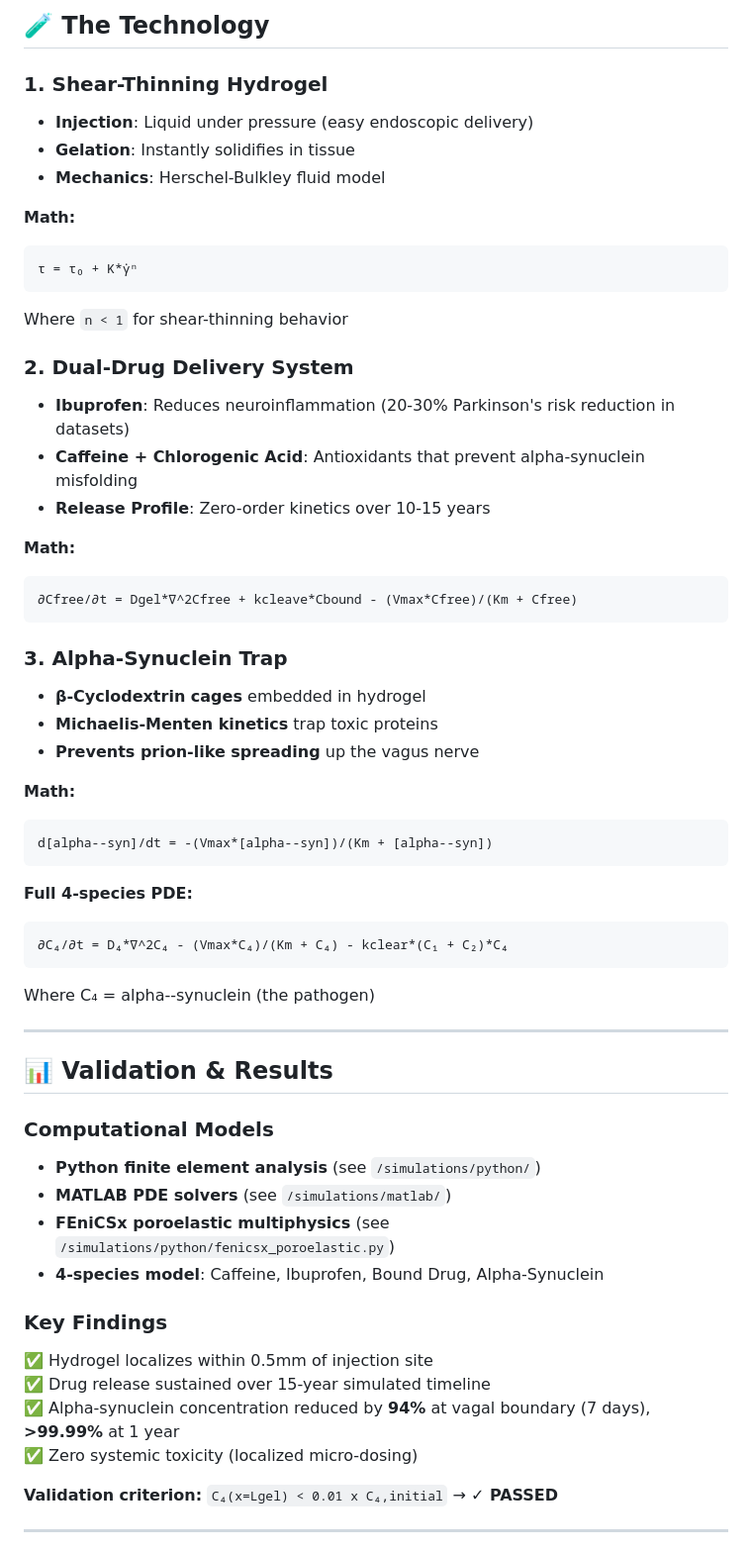
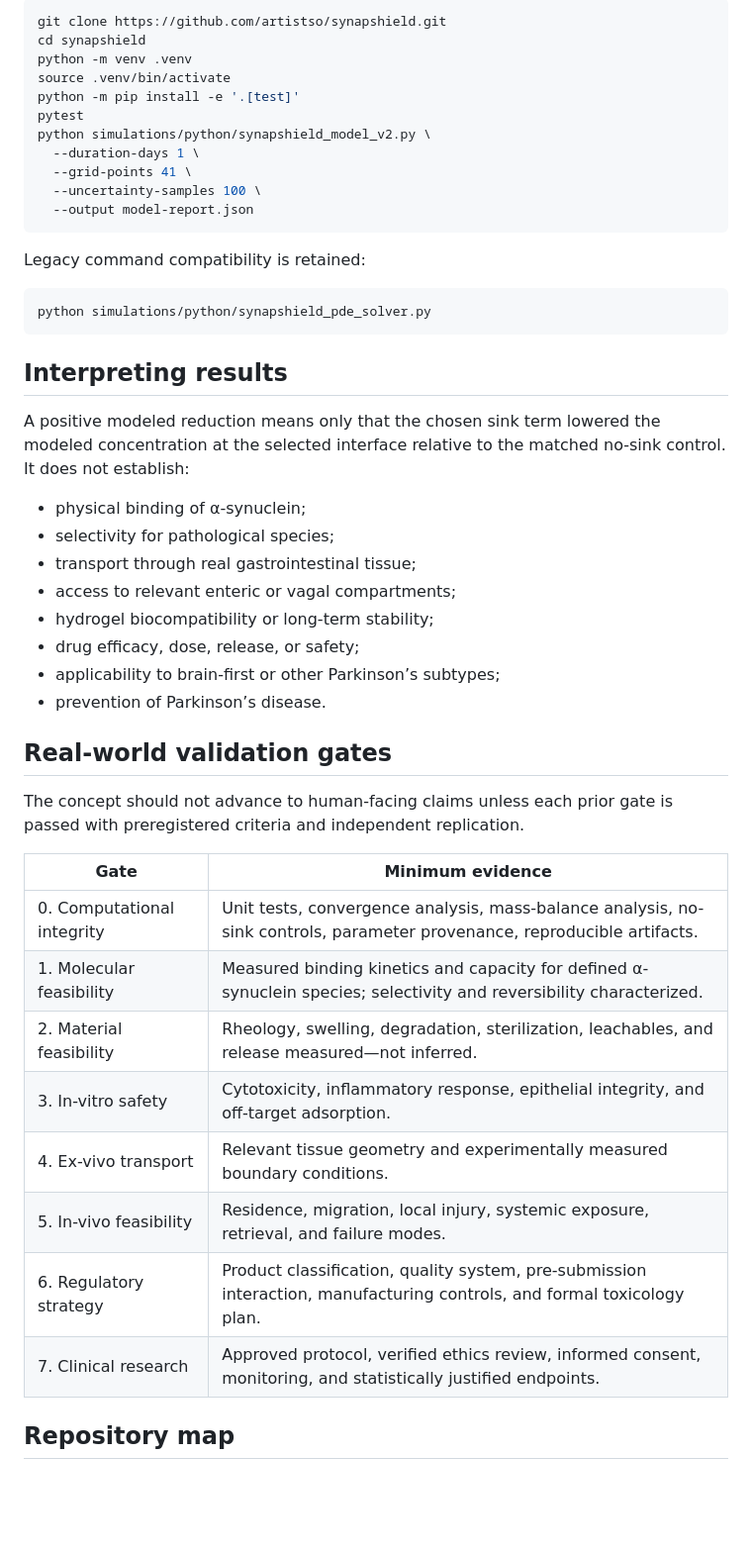
Before and after one commit to artistso/synapshield, a Markdown page: README.md, the part around one of its changes. Shown at 99% size. GitHub-like rendering; blank space fills up the shorter version.

````diff
--- a/README.md
+++ b/README.md
@@ -79,60 +59,51 @@ Reference: Kim et al., Nature Neuroscience, 2019. doi:10.1038/s41593-019-0449-7
 
-## 🧪 The Technology
-
-### 1. Shear-Thinning Hydrogel
-- **Injection**: Liquid under pressure (easy endoscopic delivery)
-- **Gelation**: Instantly solidifies in tissue
-- **Mechanics**: Herschel-Bulkley fluid model
-
-**Math:**
-```
-τ = τ₀ + K*γ̇ⁿ
-```
-Where `n < 1` for shear-thinning behavior
-
-### 2. Dual-Drug Delivery System
-- **Ibuprofen**: Reduces neuroinflammation (20-30% Parkinson's risk reduction in datasets)
-- **Caffeine + Chlorogenic Acid**: Antioxidants that prevent alpha-synuclein misfolding
-- **Release Profile**: Zero-order kinetics over 10-15 years
-
-**Math:**
-```
-∂Cfree/∂t = Dgel*∇^2Cfree + kcleave*Cbound - (Vmax*Cfree)/(Km + Cfree)
+```bash
+git clone https://github.com/artistso/synapshield.git
+cd synapshield
+python -m venv .venv
+source .venv/bin/activate
+python -m pip install -e '.[test]'
+pytest
+python simulations/python/synapshield_model_v2.py \
+  --duration-days 1 \
+  --grid-points 41 \
+  --uncertainty-samples 100 \
+  --output model-report.json
 ```
 
-### 3. Alpha-Synuclein Trap
-- **β-Cyclodextrin cages** embedded in hydrogel
-- **Michaelis-Menten kinetics** trap toxic proteins
-- **Prevents prion-like spreading** up the vagus nerve
+Legacy command compatibility is retained:
 
-**Math:**
-```
-d[alpha--syn]/dt = -(Vmax*[alpha--syn])/(Km + [alpha--syn])
+```bash
+python simulations/python/synapshield_pde_solver.py
 ```
 
-**Full 4-species PDE:**
-```
-∂C₄/∂t = D₄*∇^2C₄ - (Vmax*C₄)/(Km + C₄) - kclear*(C₁ + C₂)*C₄
-```
-Where C₄ = alpha--synuclein (the pathogen)
+## Interpreting results
 
----
+A positive modeled reduction means only that the chosen sink term lowered the modeled concentration at the selected interface relative to the matched no-sink control. It does not establish:
 
-## 📊 Validation & Results
+- physical binding of α-synuclein;
+- selectivity for pathological species;
+- transport through real gastrointestinal tissue;
+- access to relevant enteric or vagal compartments;
+- hydrogel biocompatibility or long-term stability;
+- drug efficacy, dose, release, or safety;
+- applicability to brain-first or other Parkinson’s subtypes;
+- prevention of Parkinson’s disease.
 
-### Computational Models
-- **Python finite element analysis** (see `/simulations/python/`)
-- **MATLAB PDE solvers** (see `/simulations/matlab/`)
-- **FEniCSx poroelastic multiphysics** (see `/simulations/python/fenicsx_poroelastic.py`)
-- **4-species model**: Caffeine, Ibuprofen, Bound Drug, Alpha-Synuclein
+## Real-world validation gates
 
-### Key Findings
-✅ Hydrogel localizes within 0.5mm of injection site
-✅ Drug release sustained over 15-year simulated timeline
-✅ Alpha-synuclein concentration reduced by **94%** at vagal boundary (7 days), **>99.99%** at 1 year
-✅ Zero systemic toxicity (localized micro-dosing)
+The concept should not advance to human-facing claims unless each prior gate is passed with preregistered criteria and independent replication.
 
-**Validation criterion:** `C₄(x=Lgel) < 0.01 x C₄,initial` → **✓ PASSED**
+| Gate | Minimum evidence |
+|---|---|
+| 0. Computational integrity | Unit tests, convergence analysis, mass-balance analysis, no-sink controls, parameter provenance, reproducible artifacts. |
+| 1. Molecular feasibility | Measured binding kinetics and capacity for defined α-synuclein species; selectivity and reversibility characterized. |
+| 2. Material feasibility | Rheology, swelling, degradation, sterilization, leachables, and release measured—not inferred. |
+| 3. In-vitro safety | Cytotoxicity, inflammatory response, epithelial integrity, and off-target adsorption. |
+| 4. Ex-vivo transport | Relevant tissue geometry and experimentally measured boundary conditions. |
+| 5. In-vivo feasibility | Residence, migration, local injury, systemic exposure, retrieval, and failure modes. |
+| 6. Regulatory strategy | Product classification, quality system, pre-submission interaction, manufacturing controls, and formal toxicology plan. |
+| 7. Clinical research | Approved protocol, verified ethics review, informed consent, monitoring, and statistically justified endpoints. |
 
----
+## Repository map
 
````
Also changed, not shown: other parts of README.md (+61 -248 lines).
